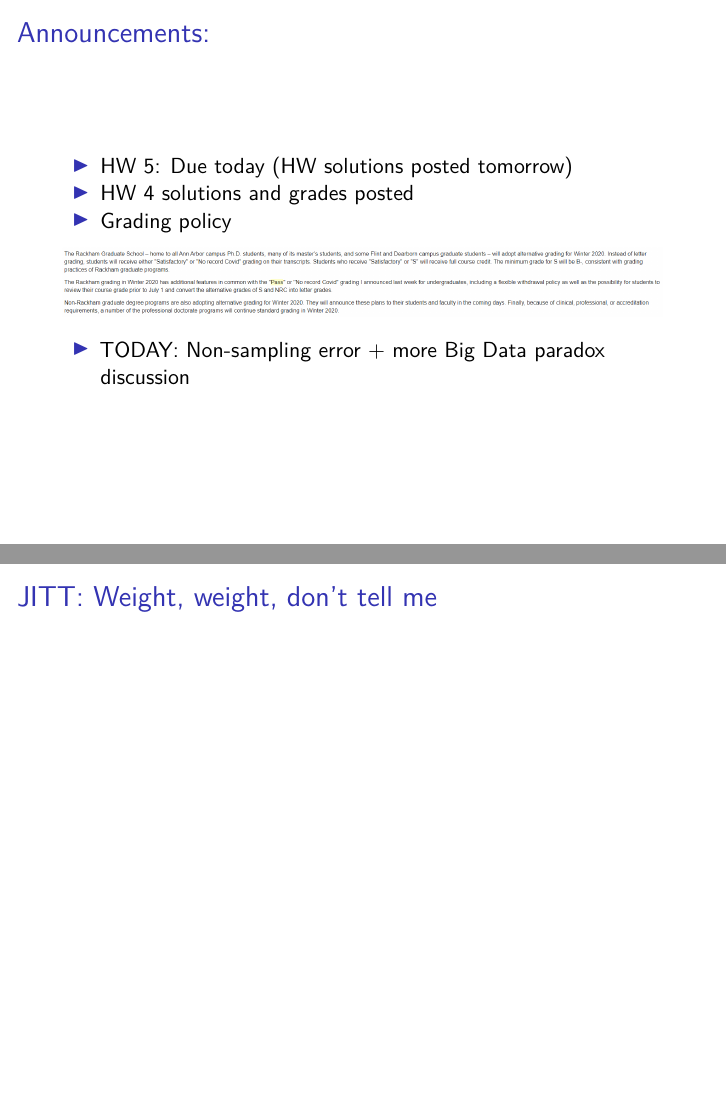
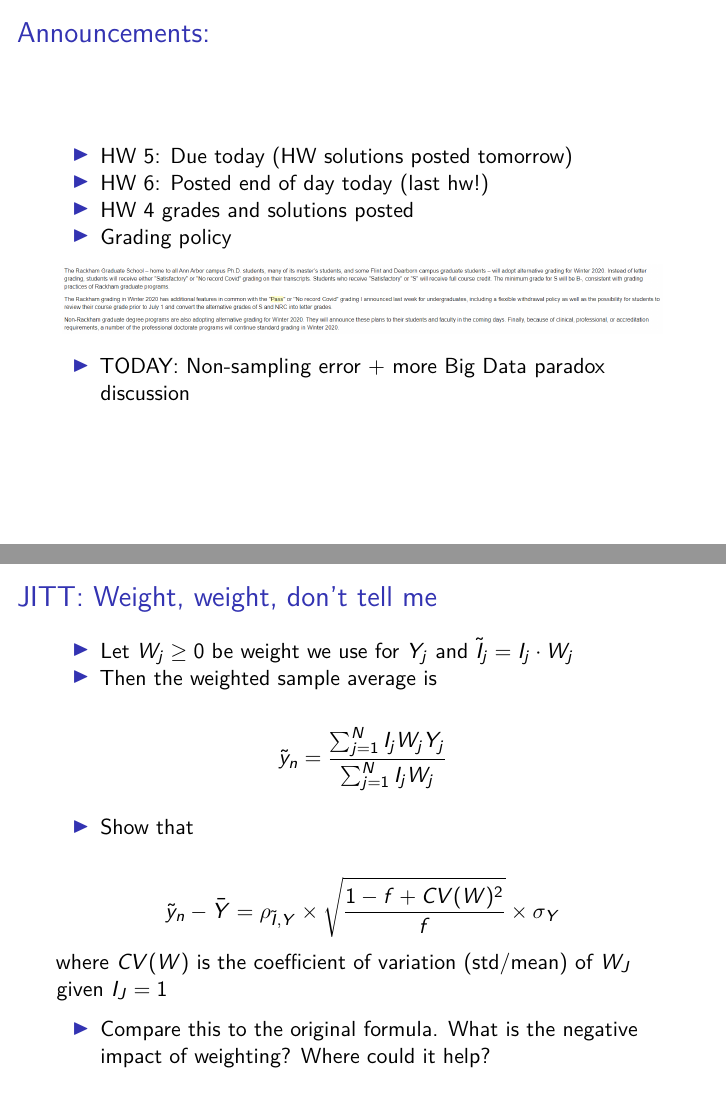
Before and after one commit to wdempsey/BIOS617, an R Markdown document (lectures/lecture23.Rmd): pages 2 and 29 of 29, joined at a grey line. Rendered offline with R 4.5, knitr and Pandoc, then LaTeX, with nearby package versions.

Commit message:
Update lecture23.Rmd

````diff
--- a/lectures/lecture23.Rmd
+++ b/lectures/lecture23.Rmd
@@ -17,7 +17,8 @@ library(pps)
 ## Announcements:
 
 * HW 5: Due today (HW solutions posted tomorrow)
-* HW 4 solutions and grades posted
+* HW 6: Posted end of day today (last hw!)
+* HW 4 grades and solutions posted
 * Grading policy
 
 ```{r, out.width = "300px", fig.align='center'}
@@ -316,3 +317,19 @@ $$
 
 
 ## JITT: Weight, weight, don't tell me
+
+* Let $W_j \geq 0$ be weight we use for $Y_j$ and $\tilde I_j = I_j \cdot W_j$
+* Then the weighted sample average is
+
+$$
+\tilde y_n = \frac{\sum_{j=1}^N I_j W_j Y_j}{\sum_{j=1}^N I_j W_j}
+$$
+
+* Show that
+
+$$
+\tilde y_n - \bar Y = \rho_{\tilde I, Y} \times \sqrt{\frac{1 - f + CV(W)^2}{f}} \times \sigma_Y
+$$
+where $CV(W)$ is the coefficient of variation (std/mean) of $W_J$ given $I_J = 1$
+
+* Compare this to the original formula.  What is the negative impact of weighting?  Where could it help?
````
Also changed, not shown: lectures/lecture23.Rmd (2 more changed lines).
